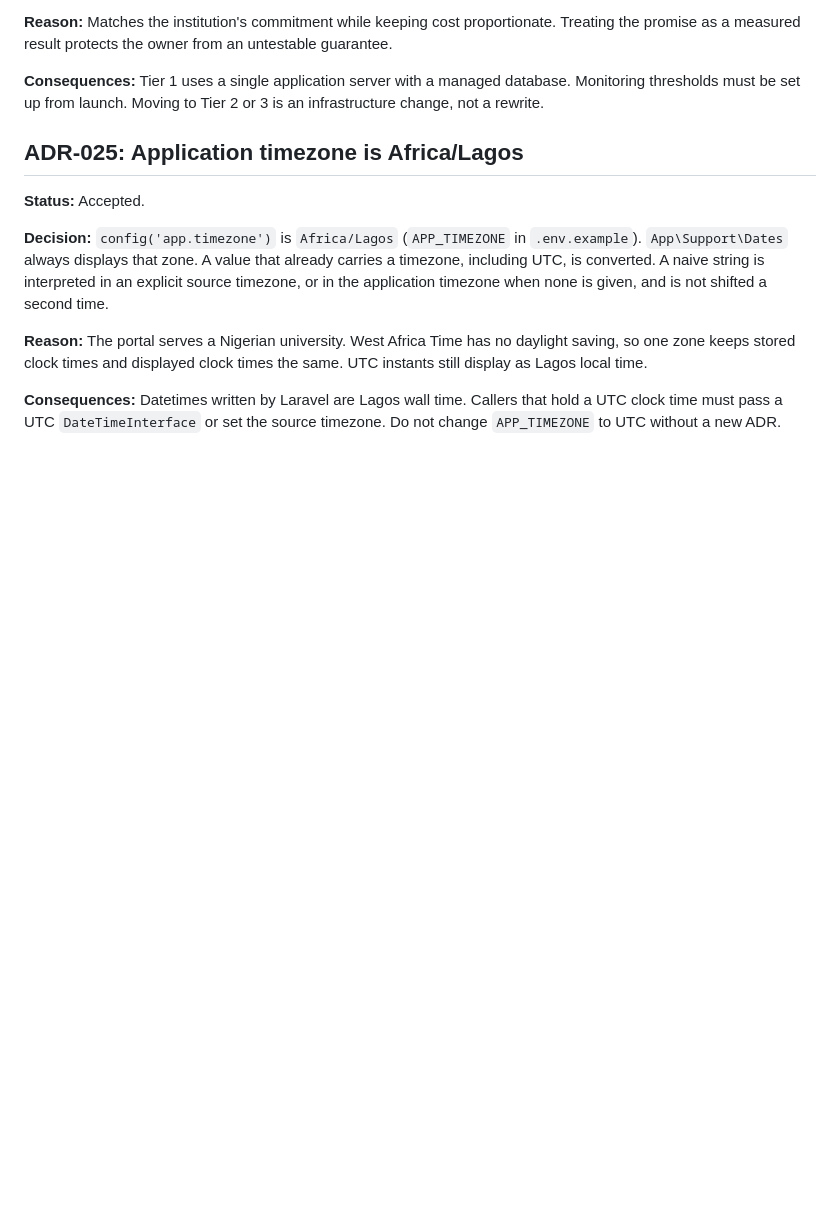
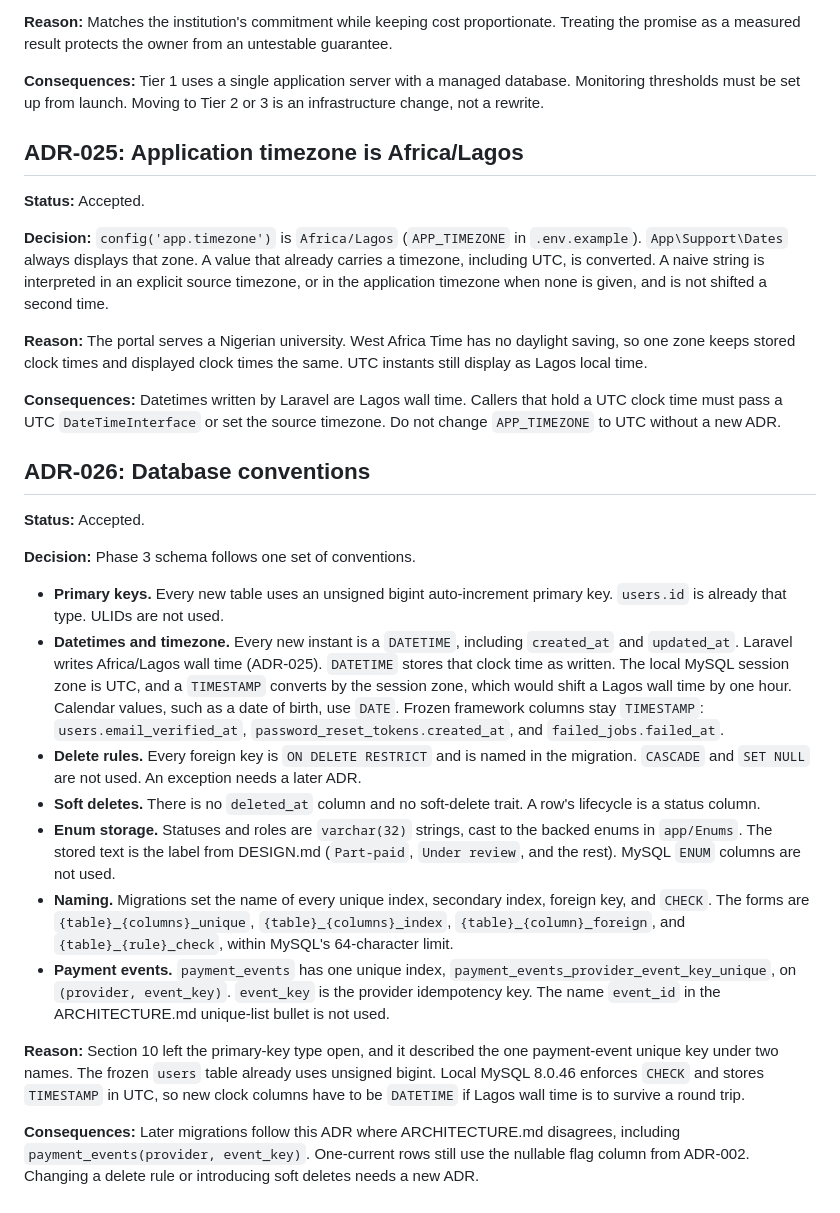
Before and after one commit to plexxypc/universityportalprototype, a Markdown page: DECISIONS.md, the part around the change. Drawn GitHub-style; blank space fills up the shorter version.

Commit message:
docs(decisions): ADR-026 database conventions
Co-authored-by: Cursor <cursoragent@cursor.com>

```diff
--- a/DECISIONS.md
+++ b/DECISIONS.md
@@ -227,3 +227,21 @@
 **Reason:** The portal serves a Nigerian university. West Africa Time has no daylight saving, so one zone keeps stored clock times and displayed clock times the same. UTC instants still display as Lagos local time.
 
 **Consequences:** Datetimes written by Laravel are Lagos wall time. Callers that hold a UTC clock time must pass a UTC `DateTimeInterface` or set the source timezone. Do not change `APP_TIMEZONE` to UTC without a new ADR.
+
+## ADR-026: Database conventions
+
+**Status:** Accepted.
+
+**Decision:** Phase 3 schema follows one set of conventions.
+
+- **Primary keys.** Every new table uses an unsigned bigint auto-increment primary key. `users.id` is already that type. ULIDs are not used.
+- **Datetimes and timezone.** Every new instant is a `DATETIME`, including `created_at` and `updated_at`. Laravel writes Africa/Lagos wall time (ADR-025). `DATETIME` stores that clock time as written. The local MySQL session zone is UTC, and a `TIMESTAMP` converts by the session zone, which would shift a Lagos wall time by one hour. Calendar values, such as a date of birth, use `DATE`. Frozen framework columns stay `TIMESTAMP`: `users.email_verified_at`, `password_reset_tokens.created_at`, and `failed_jobs.failed_at`.
+- **Delete rules.** Every foreign key is `ON DELETE RESTRICT` and is named in the migration. `CASCADE` and `SET NULL` are not used. An exception needs a later ADR.
+- **Soft deletes.** There is no `deleted_at` column and no soft-delete trait. A row's lifecycle is a status column.
+- **Enum storage.** Statuses and roles are `varchar(32)` strings, cast to the backed enums in `app/Enums`. The stored text is the label from DESIGN.md (`Part-paid`, `Under review`, and the rest). MySQL `ENUM` columns are not used.
+- **Naming.** Migrations set the name of every unique index, secondary index, foreign key, and `CHECK`. The forms are `{table}_{columns}_unique`, `{table}_{columns}_index`, `{table}_{column}_foreign`, and `{table}_{rule}_check`, within MySQL's 64-character limit.
+- **Payment events.** `payment_events` has one unique index, `payment_events_provider_event_key_unique`, on `(provider, event_key)`. `event_key` is the provider idempotency key. The name `event_id` in the ARCHITECTURE.md unique-list bullet is not used.
+
+**Reason:** Section 10 left the primary-key type open, and it described the one payment-event unique key under two names. The frozen `users` table already uses unsigned bigint. Local MySQL 8.0.46 enforces `CHECK` and stores `TIMESTAMP` in UTC, so new clock columns have to be `DATETIME` if Lagos wall time is to survive a round trip.
+
+**Consequences:** Later migrations follow this ADR where ARCHITECTURE.md disagrees, including `payment_events(provider, event_key)`. One-current rows still use the nullable flag column from ADR-002. Changing a delete rule or introducing soft deletes needs a new ADR.
```
